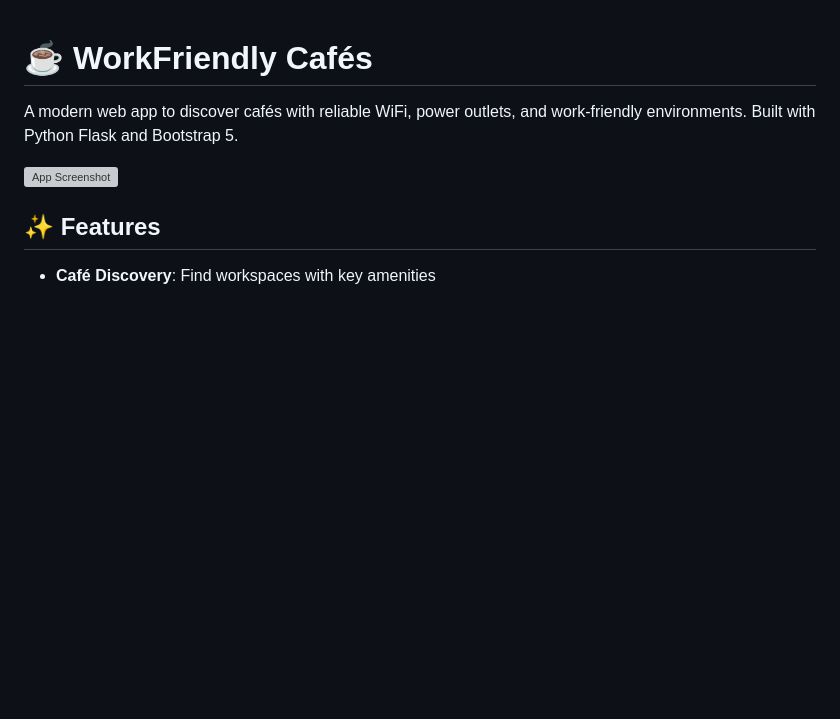
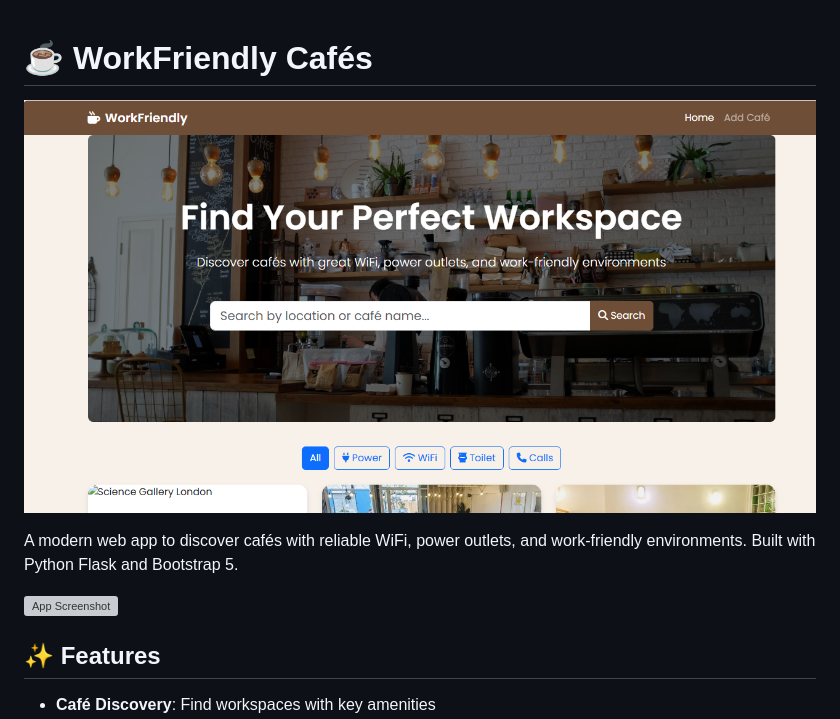
Before and after one commit to Dabeey/WorkFriendly_Cafes, a Markdown page: README.md, the part around the change. Rendered like a GitHub page; pictures changed too: screenshot.png (added); blank space fills up the shorter version; grey boxes are pictures that could not be loaded.

```diff
--- a/README.md
+++ b/README.md
@@ -1,4 +1,6 @@
 # ☕ WorkFriendly Cafés
+
+![App Screenshot](screenshot.png)
 
 A modern web app to discover cafés with reliable WiFi, power outlets, and work-friendly environments. Built with Python Flask and Bootstrap 5.
 
```
